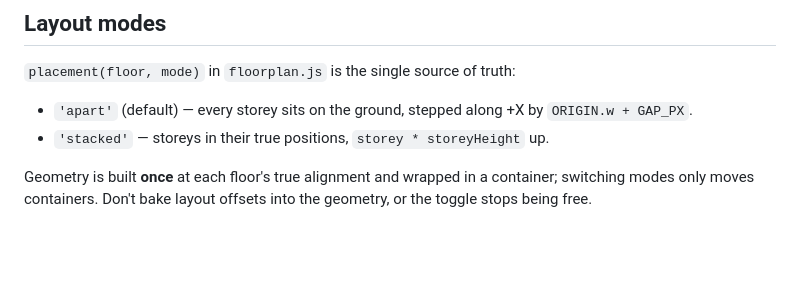
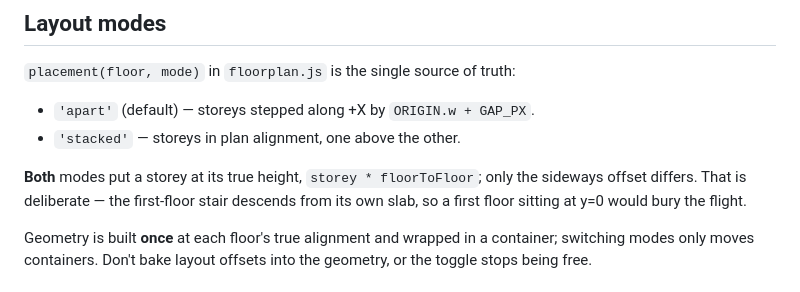
Before and after one commit to khanboy1989/my-home-planner, a Markdown page: CLAUDE.md, the part around the change. GitHub-like rendering; blank space fills up the shorter version.

Commit message:
Document that both layout modes keep storeys at true height
Co-Authored-By: Claude Opus 5 (1M context) <noreply@anthropic.com>

```diff
--- a/CLAUDE.md
+++ b/CLAUDE.md
@@ -84,9 +84,12 @@ rather than the printed numbers where they disagree.
 
 `placement(floor, mode)` in `floorplan.js` is the single source of truth:
 
-- `'apart'` (default) — every storey sits on the ground, stepped along +X by
-  `ORIGIN.w + GAP_PX`.
-- `'stacked'` — storeys in their true positions, `storey * storeyHeight` up.
+- `'apart'` (default) — storeys stepped along +X by `ORIGIN.w + GAP_PX`.
+- `'stacked'` — storeys in plan alignment, one above the other.
+
+**Both** modes put a storey at its true height, `storey * floorToFloor`; only the
+sideways offset differs. That is deliberate — the first-floor stair descends from
+its own slab, so a first floor sitting at y=0 would bury the flight.
 
 Geometry is built **once** at each floor's true alignment and wrapped in a
 container; switching modes only moves containers. Don't bake layout offsets into
```
